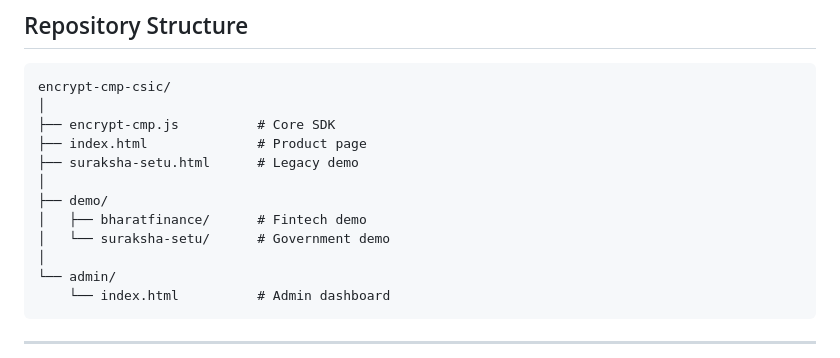
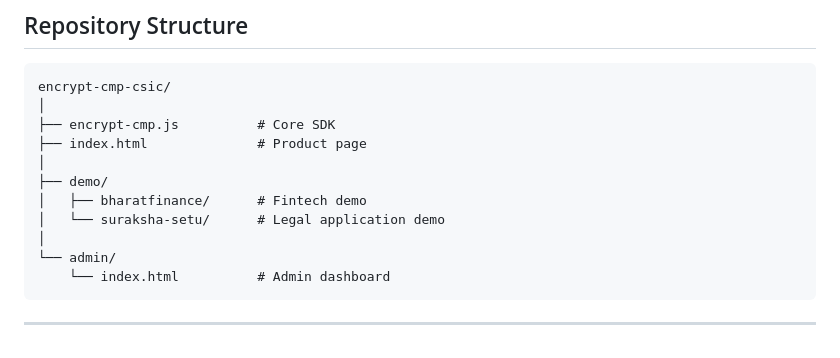
Before and after one commit to garima-x/encrypt-cmp-csic, a Markdown page: README.md, the part around the change. Drawn GitHub-style.

```diff
--- a/README.md
+++ b/README.md
@@ -155,11 +155,10 @@ encrypt-cmp-csic/
 │
 ├── encrypt-cmp.js          # Core SDK
 ├── index.html              # Product page
-├── suraksha-setu.html      # Legacy demo
 │
 ├── demo/
 │   ├── bharatfinance/      # Fintech demo
-│   └── suraksha-setu/      # Government demo
+│   └── suraksha-setu/      # Legal application demo
 │
 └── admin/
     └── index.html          # Admin dashboard
```
